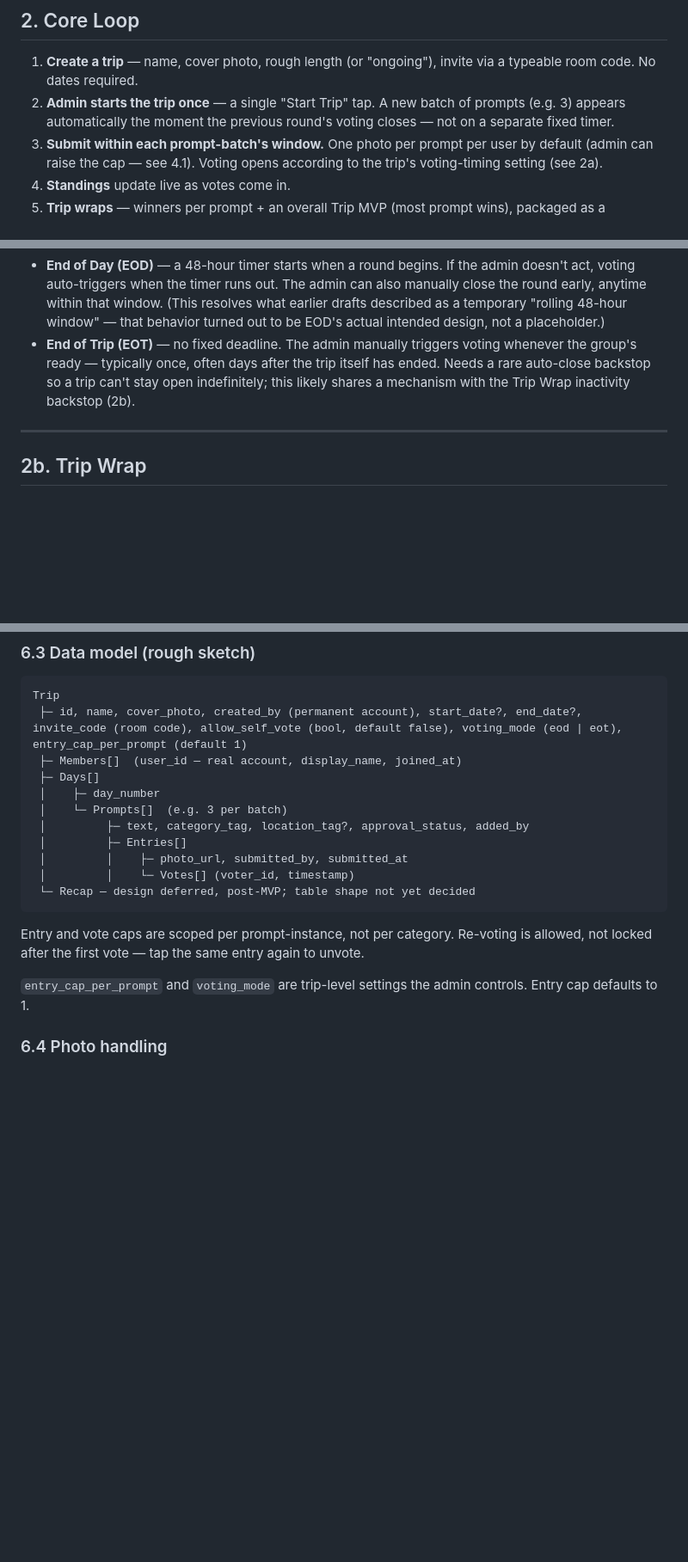
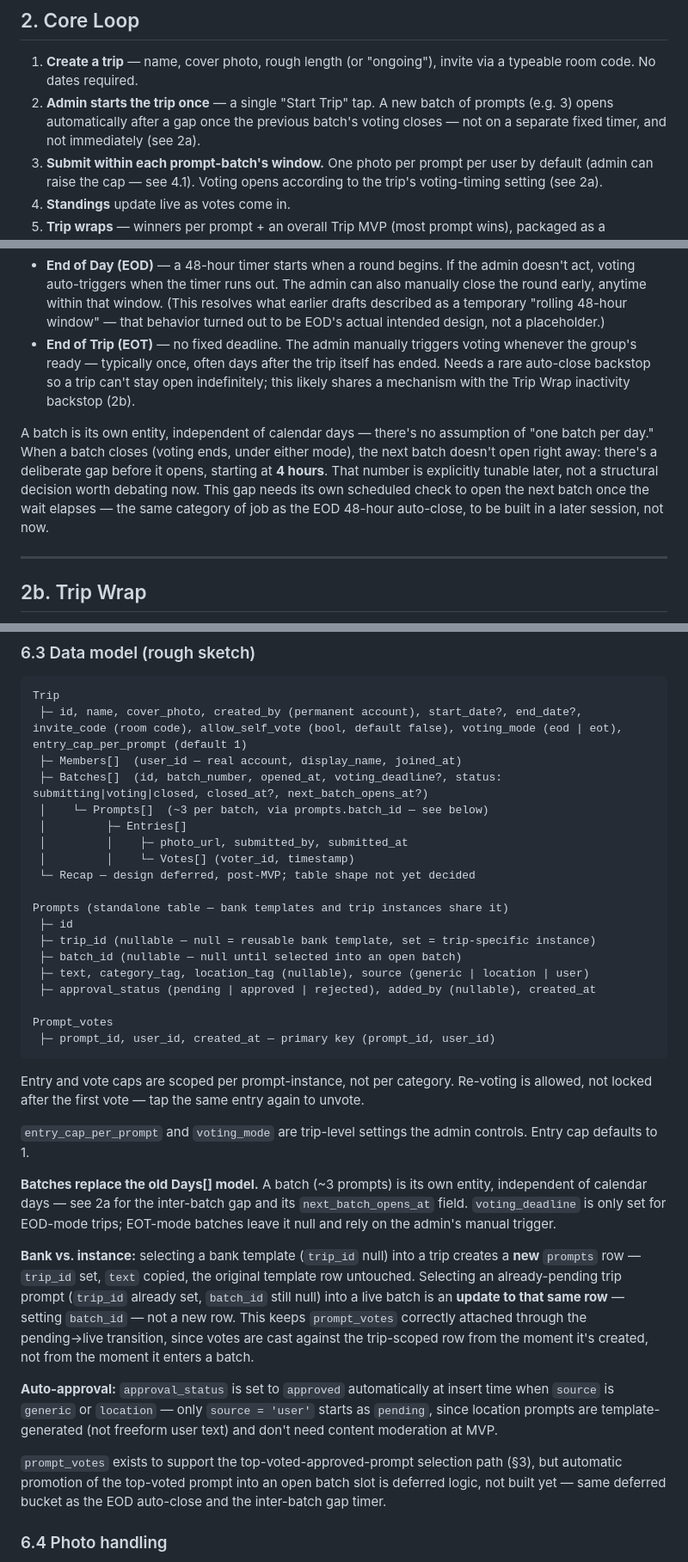
Before and after one commit to Amyat103/Thombies_photo, a Markdown page: trip-photo-game-concept-v5.md, 3 parts joined by grey strips. Shown at 86% size. GitHub-like rendering; blank space fills up the shorter version.

Commit message:
revise §6.3 data model: batches replace Days[], add standalone prompts + prompt_votes
Batches are their own entity independent of calendar days, with a
deliberate (tunable) gap before the next one opens. Prompts is a single
table shared by reusable bank templates (trip_id null) and trip-scoped
instances, so selecting a template copies it while promoting a pending
prompt into a batch updates the same row in place.

Co-Authored-By: Claude Sonnet 5 <noreply@anthropic.com>
Claude-Session: https://claude.ai/code/session_01FeXsyxYpWvDr5tZ8tAgH36

````diff
--- a/trip-photo-game-concept-v5.md
+++ b/trip-photo-game-concept-v5.md
@@ -9,7 +9,7 @@ A trip-scoped group photo game. A group traveling together (or on a single day o
 ## 2. Core Loop
 
 1. **Create a trip** — name, cover photo, rough length (or "ongoing"), invite via a typeable room code. No dates required.
-2. **Admin starts the trip once** — a single "Start Trip" tap. A new batch of prompts (e.g. 3) appears automatically the moment the previous round's voting closes — not on a separate fixed timer.
+2. **Admin starts the trip once** — a single "Start Trip" tap. A new batch of prompts (e.g. 3) opens automatically after a gap once the previous batch's voting closes — not on a separate fixed timer, and not immediately (see 2a).
 3. **Submit within each prompt-batch's window.** One photo per prompt per user by default (admin can raise the cap — see 4.1). Voting opens according to the trip's voting-timing setting (see 2a).
 4. **Standings** update live as votes come in.
 5. **Trip wraps** — winners per prompt + an overall Trip MVP (most prompt wins), packaged as a shareable recap. A prompt that never got enough votes before its window closed still shows its submitted photos in the recap, just with no crowned winner — and doesn't count toward anyone's MVP tally.
@@ -22,6 +22,8 @@ The admin picks how the trip votes, set once per trip as a labeled setting — k
 
 - **End of Day (EOD)** — a 48-hour timer starts when a round begins. If the admin doesn't act, voting auto-triggers when the timer runs out. The admin can also manually close the round early, anytime within that window. (This resolves what earlier drafts described as a temporary "rolling 48-hour window" — that behavior turned out to be EOD's actual intended design, not a placeholder.)
 - **End of Trip (EOT)** — no fixed deadline. The admin manually triggers voting whenever the group's ready — typically once, often days after the trip itself has ended. Needs a rare auto-close backstop so a trip can't stay open indefinitely; this likely shares a mechanism with the Trip Wrap inactivity backstop (2b).
+
+A batch is its own entity, independent of calendar days — there's no assumption of "one batch per day." When a batch closes (voting ends, under either mode), the next batch doesn't open right away: there's a deliberate gap before it opens, starting at **4 hours**. That number is explicitly tunable later, not a structural decision worth debating now. This gap needs its own scheduled check to open the next batch once the wait elapses — the same category of job as the EOD 48-hour auto-close, to be built in a later session, not now.
 
 ---
 
@@ -148,18 +150,34 @@ Upside: this is what makes the cross-trip meta-game (4.3) — profile, trophy ca
 Trip
  ├─ id, name, cover_photo, created_by (permanent account), start_date?, end_date?, invite_code (room code), allow_self_vote (bool, default false), voting_mode (eod | eot), entry_cap_per_prompt (default 1)
  ├─ Members[]  (user_id — real account, display_name, joined_at)
- ├─ Days[]
- │    ├─ day_number
- │    └─ Prompts[]  (e.g. 3 per batch)
- │         ├─ text, category_tag, location_tag?, approval_status, added_by
+ ├─ Batches[]  (id, batch_number, opened_at, voting_deadline?, status: submitting|voting|closed, closed_at?, next_batch_opens_at?)
+ │    └─ Prompts[]  (~3 per batch, via prompts.batch_id — see below)
  │         ├─ Entries[]
  │         │    ├─ photo_url, submitted_by, submitted_at
  │         │    └─ Votes[] (voter_id, timestamp)
  └─ Recap — design deferred, post-MVP; table shape not yet decided
+
+Prompts (standalone table — bank templates and trip instances share it)
+ ├─ id
+ ├─ trip_id (nullable — null = reusable bank template, set = trip-specific instance)
+ ├─ batch_id (nullable — null until selected into an open batch)
+ ├─ text, category_tag, location_tag (nullable), source (generic | location | user)
+ ├─ approval_status (pending | approved | rejected), added_by (nullable), created_at
+
+Prompt_votes
+ ├─ prompt_id, user_id, created_at — primary key (prompt_id, user_id)
 ```
 Entry and vote caps are scoped per prompt-instance, not per category. Re-voting is allowed, not locked after the first vote — tap the same entry again to unvote.
 
 `entry_cap_per_prompt` and `voting_mode` are trip-level settings the admin controls. Entry cap defaults to 1.
+
+**Batches replace the old Days[] model.** A batch (~3 prompts) is its own entity, independent of calendar days — see 2a for the inter-batch gap and its `next_batch_opens_at` field. `voting_deadline` is only set for EOD-mode trips; EOT-mode batches leave it null and rely on the admin's manual trigger.
+
+**Bank vs. instance:** selecting a bank template (`trip_id` null) into a trip creates a **new** `prompts` row — `trip_id` set, `text` copied, the original template row untouched. Selecting an already-pending trip prompt (`trip_id` already set, `batch_id` still null) into a live batch is an **update to that same row** — setting `batch_id` — not a new row. This keeps `prompt_votes` correctly attached through the pending→live transition, since votes are cast against the trip-scoped row from the moment it's created, not from the moment it enters a batch.
+
+**Auto-approval:** `approval_status` is set to `approved` automatically at insert time when `source` is `generic` or `location` — only `source = 'user'` starts as `pending`, since location prompts are template-generated (not freeform user text) and don't need content moderation at MVP.
+
+`prompt_votes` exists to support the top-voted-approved-prompt selection path (§3), but automatic promotion of the top-voted prompt into an open batch slot is deferred logic, not built yet — same deferred bucket as the EOD auto-close and the inter-batch gap timer.
 
 ### 6.4 Photo handling
 
````
